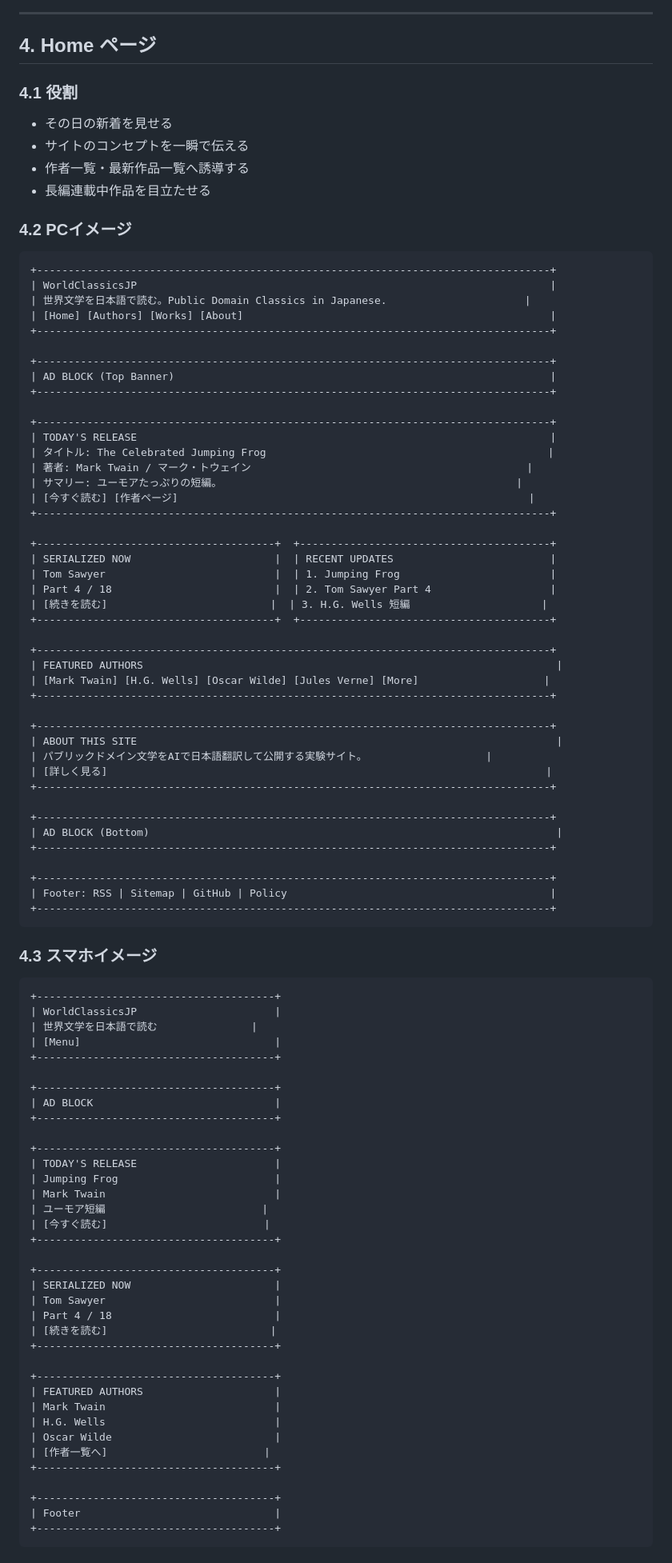
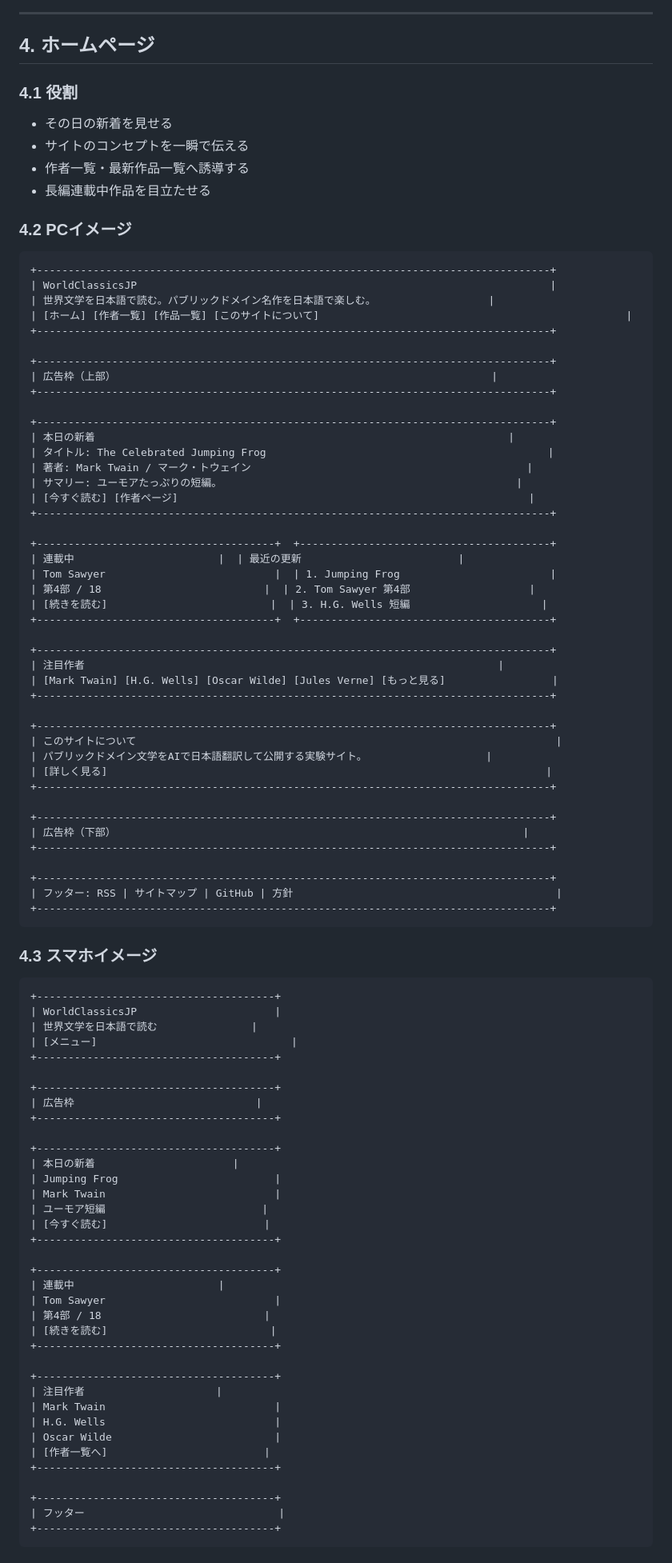
Before and after one commit to garyohosu/WorldClassicsJP, a Markdown page: UI.md, the part around one of its changes. Shown at 80% size. Rendered like a GitHub page.

````diff
--- a/UI.md
+++ b/UI.md
@@ -79,7 +96,7 @@ flowchart TD
 
 ---
 
-## 4. Home ページ
+## 4. ホームページ
 
 ### 4.1 役割
 
@@ -93,16 +110,16 @@ flowchart TD
 ```text
 +----------------------------------------------------------------------------------+
 | WorldClassicsJP                                                                  |
-| 世界文学を日本語で読む。Public Domain Classics in Japanese.                      |
-| [Home] [Authors] [Works] [About]                                                 |
+| 世界文学を日本語で読む。パブリックドメイン名作を日本語で楽しむ。                  |
+| [ホーム] [作者一覧] [作品一覧] [このサイトについて]                                                 |
 +----------------------------------------------------------------------------------+
 
 +----------------------------------------------------------------------------------+
-| AD BLOCK (Top Banner)                                                            |
+| 広告枠（上部）                                                            |
 +----------------------------------------------------------------------------------+
 
 +----------------------------------------------------------------------------------+
-| TODAY'S RELEASE                                                                  |
+| 本日の新着                                                                  |
 | タイトル: The Celebrated Jumping Frog                                             |
 | 著者: Mark Twain / マーク・トウェイン                                            |
 | サマリー: ユーモアたっぷりの短編。                                               |
@@ -110,29 +127,29 @@ flowchart TD
 +----------------------------------------------------------------------------------+
 
 +--------------------------------------+  +----------------------------------------+
-| SERIALIZED NOW                       |  | RECENT UPDATES                         |
+| 連載中                       |  | 最近の更新                         |
 | Tom Sawyer                           |  | 1. Jumping Frog                        |
-| Part 4 / 18                          |  | 2. Tom Sawyer Part 4                   |
+| 第4部 / 18                          |  | 2. Tom Sawyer 第4部                   |
 | [続きを読む]                          |  | 3. H.G. Wells 短編                     |
 +--------------------------------------+  +----------------------------------------+
 
 +----------------------------------------------------------------------------------+
-| FEATURED AUTHORS                                                                  |
-| [Mark Twain] [H.G. Wells] [Oscar Wilde] [Jules Verne] [More]                    |
+| 注目作者                                                                  |
+| [Mark Twain] [H.G. Wells] [Oscar Wilde] [Jules Verne] [もっと見る]                 |
 +----------------------------------------------------------------------------------+
 
 +----------------------------------------------------------------------------------+
-| ABOUT THIS SITE                                                                   |
+| このサイトについて                                                                   |
 | パブリックドメイン文学をAIで日本語翻訳して公開する実験サイト。                   |
 | [詳しく見る]                                                                      |
 +----------------------------------------------------------------------------------+
 
 +----------------------------------------------------------------------------------+
-| AD BLOCK (Bottom)                                                                 |
+| 広告枠（下部）                                                                 |
 +----------------------------------------------------------------------------------+
 
 +----------------------------------------------------------------------------------+
-| Footer: RSS | Sitemap | GitHub | Policy                                          |
+| フッター: RSS | サイトマップ | GitHub | 方針                                          |
 +----------------------------------------------------------------------------------+
 ```
 
@@ -142,15 +159,15 @@ flowchart TD
 +--------------------------------------+
 | WorldClassicsJP                      |
 | 世界文学を日本語で読む               |
-| [Menu]                               |
+| [メニュー]                               |
 +--------------------------------------+
 
 +--------------------------------------+
-| AD BLOCK                             |
+| 広告枠                             |
 +--------------------------------------+
 
 +--------------------------------------+
-| TODAY'S RELEASE                      |
+| 本日の新着                      |
 | Jumping Frog                         |
 | Mark Twain                           |
 | ユーモア短編                         |
@@ -158,14 +175,14 @@ flowchart TD
 +--------------------------------------+
 
 +--------------------------------------+
-| SERIALIZED NOW                       |
+| 連載中                       |
 | Tom Sawyer                           |
-| Part 4 / 18                          |
+| 第4部 / 18                          |
 | [続きを読む]                          |
 +--------------------------------------+
 
 +--------------------------------------+
-| FEATURED AUTHORS                     |
+| 注目作者                     |
 | Mark Twain                           |
 | H.G. Wells                           |
 | Oscar Wilde                          |
@@ -173,7 +190,7 @@ flowchart TD
 +--------------------------------------+
 
 +--------------------------------------+
-| Footer                               |
+| フッター                               |
 +--------------------------------------+
 ```
 
````
Also changed, not shown: other parts of UI.md (+163 -99 lines), QandA.md (+1 -1 lines), usecase.md (+8 -3 lines).
